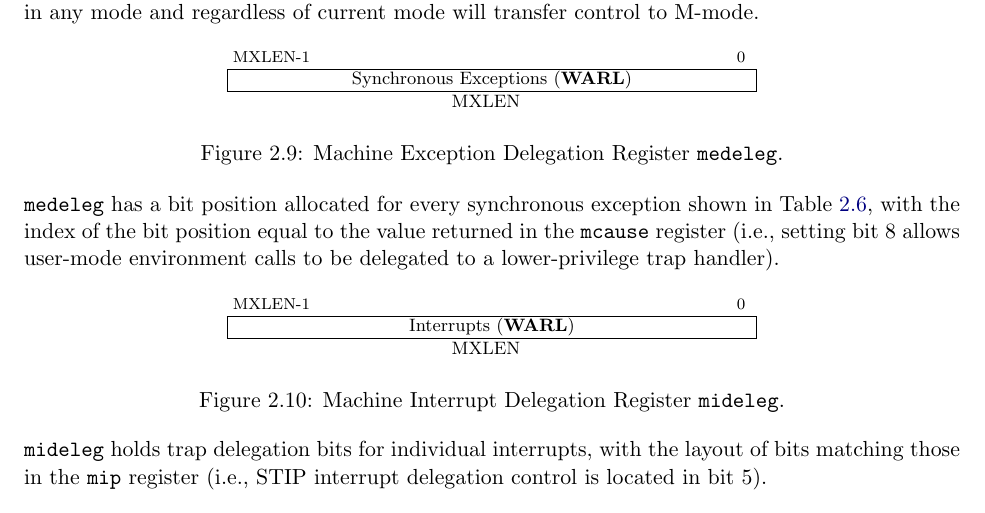
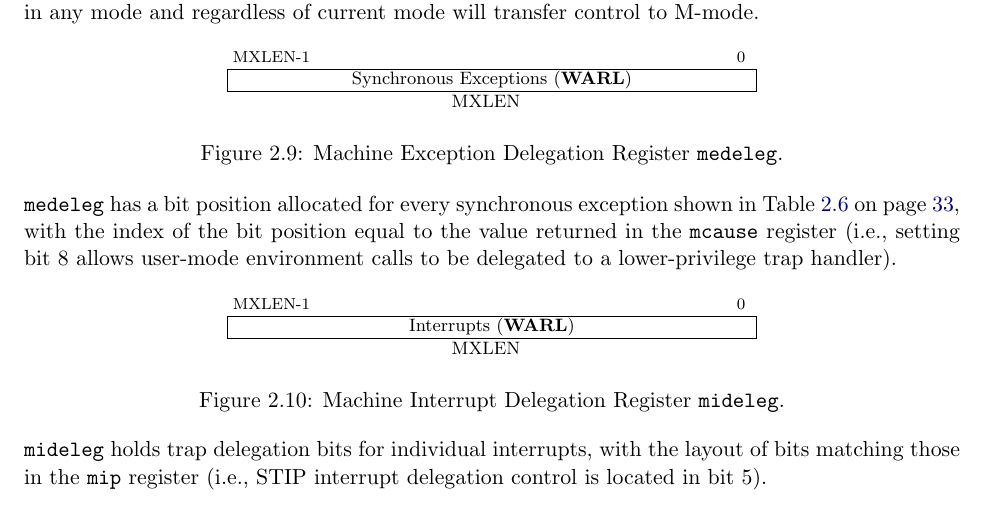
Before and after one commit to riscv/riscv-isa-manual, a LaTeX thesis (src/riscv-privileged.tex, which reads src/machine.tex): part of page 35 of 95, cut so that both start at the same text. Compiled offline with pdfLaTeX.

Commit message:
Make the mcause table easier to find.

```diff
--- a/src/machine.tex
+++ b/src/machine.tex
@@ -1155,7 +1155,7 @@ MXLEN \\
 \end{figure}
 
 {\tt medeleg} has a bit position allocated for every synchronous exception
-shown in Table~\ref{mcauses}, with the index of the bit position equal to the
+shown in Table~\ref{mcauses} on page~\pageref{mcauses}, with the index of the bit position equal to the
 value returned in the {\tt mcause} register (i.e., setting bit 8 allows
 user-mode environment calls to be delegated to a lower-privilege trap
 handler).
```
Also changed, not shown: src/machine.tex (2 more changed lines).
